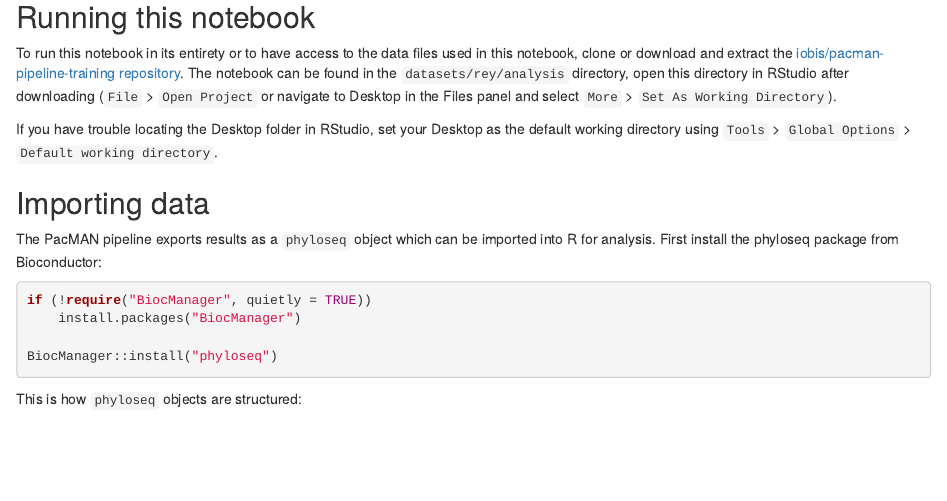
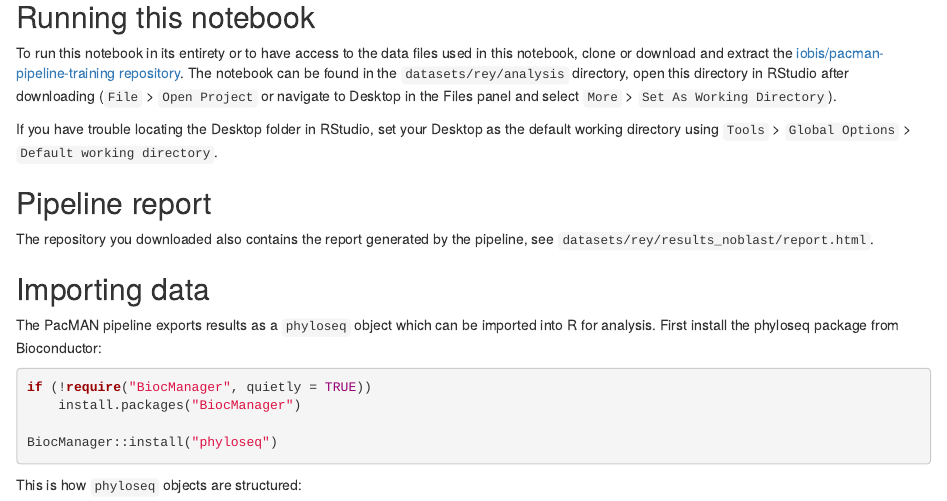
Before and after one commit to iobis/pacman-pipeline-training, an R Markdown document (datasets/rey/analysis/index.Rmd): the page in a window 1100 px wide, from 210 px down. Rendered offline with R 4.5, knitr and Pandoc, with nearby package versions; some code elsewhere in the file could not run offline.

Commit message:
analysis updates

```diff
--- a/datasets/rey/analysis/index.Rmd
+++ b/datasets/rey/analysis/index.Rmd
@@ -21,6 +21,10 @@ In this notebook we will analyze PacMAN pipeline results for a subset of COI sam
 To run this notebook in its entirety or to have access to the data files used in this notebook, clone or download and extract the [iobis/pacman-pipeline-training repository](https://github.com/iobis/pacman-pipeline-training). The notebook can be found in the `datasets/rey/analysis` directory, open this directory in RStudio after downloading (`File` > `Open Project` or navigate to Desktop in the Files panel and select `More` > `Set As Working Directory`).
 
 If you have trouble locating the Desktop folder in RStudio, set your Desktop as the default working directory using `Tools` > `Global Options` > `Default working directory`.
+
+## Pipeline report
+
+The repository you downloaded also contains the report generated by the pipeline, see `datasets/rey/results_noblast/report.html`.
 
 ## Importing data
 
```
